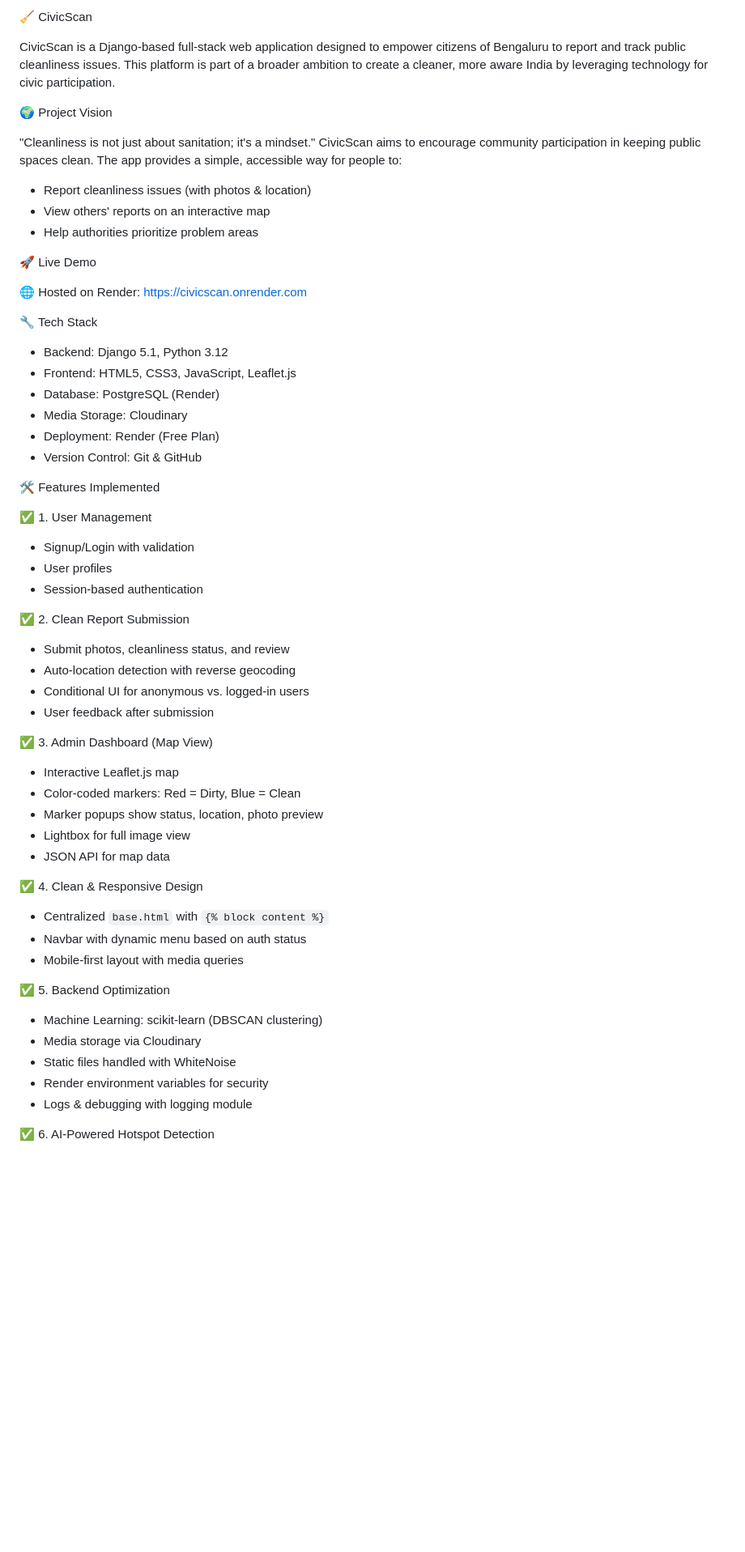
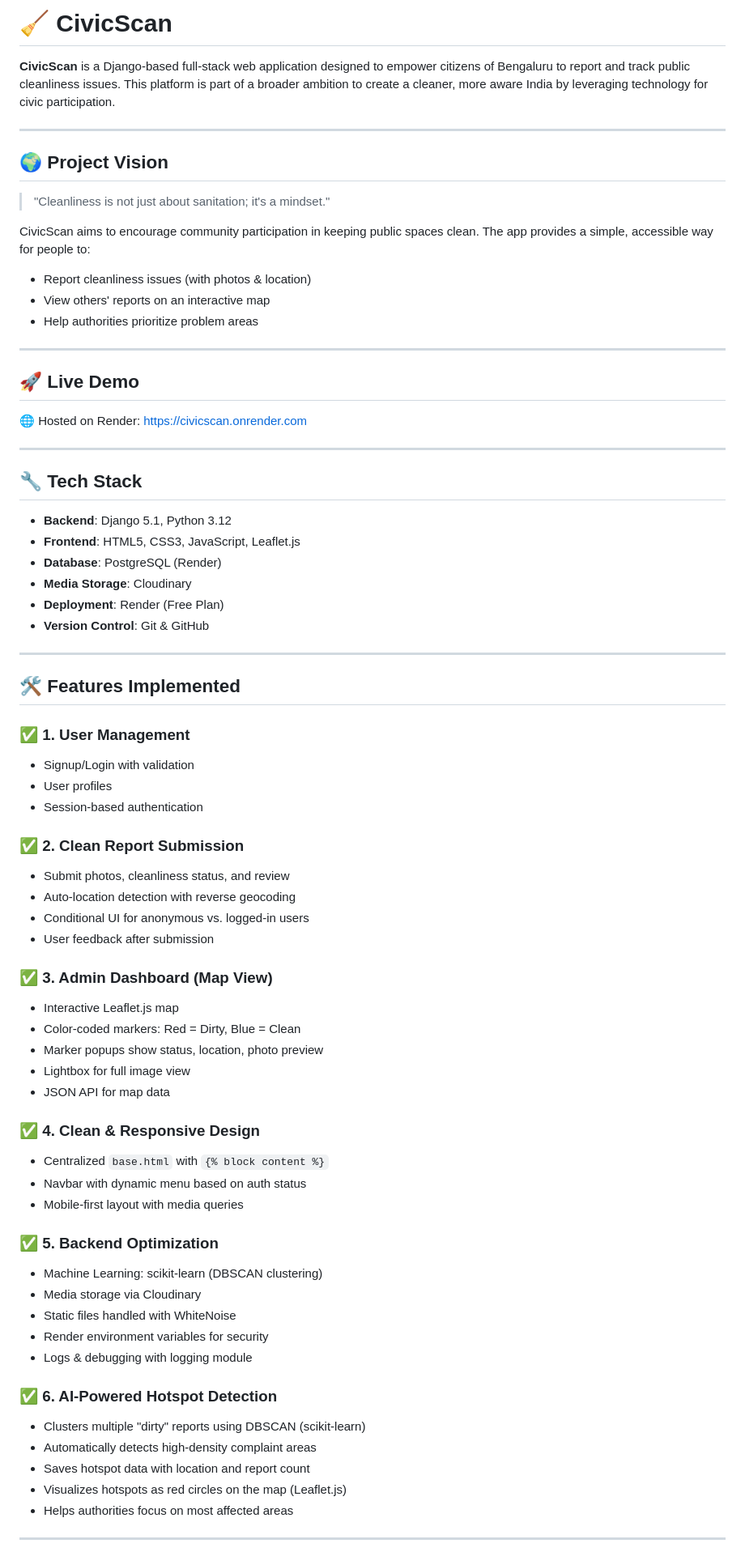
Before and after one commit to gallant-giri/CivicScan, a Markdown page: README.md, the part around one of its changes. Shown at 81% size. GitHub-like rendering; blank space fills up the shorter version.

```diff
--- a/README.md
+++ b/README.md
@@ -1,72 +1,82 @@
- 🧹 CivicScan
+# 🧹 CivicScan
 
-CivicScan is a Django-based full-stack web application designed to empower citizens of Bengaluru to report and track public cleanliness issues. This platform is part of a broader ambition to create a cleaner, more aware India by leveraging technology for civic participation.
+**CivicScan** is a Django-based full-stack web application designed to empower citizens of Bengaluru to report and track public cleanliness issues. This platform is part of a broader ambition to create a cleaner, more aware India by leveraging technology for civic participation.
 
+---
 
+## 🌍 Project Vision
 
- 🌍 Project Vision
+> "Cleanliness is not just about sanitation; it's a mindset."
 
-"Cleanliness is not just about sanitation; it's a mindset." CivicScan aims to encourage community participation in keeping public spaces clean. The app provides a simple, accessible way for people to:
+CivicScan aims to encourage community participation in keeping public spaces clean. The app provides a simple, accessible way for people to:
 
-* Report cleanliness issues (with photos & location)
-* View others' reports on an interactive map
-* Help authorities prioritize problem areas
+- Report cleanliness issues (with photos & location)
+- View others' reports on an interactive map
+- Help authorities prioritize problem areas
 
+---
 
-
- 🚀 Live Demo
+## 🚀 Live Demo
 
 🌐 Hosted on Render: [https://civicscan.onrender.com](https://civicscan.onrender.com)
 
+---
 
+## 🔧 Tech Stack
 
- 🔧 Tech Stack
+- **Backend**: Django 5.1, Python 3.12
+- **Frontend**: HTML5, CSS3, JavaScript, Leaflet.js
+- **Database**: PostgreSQL (Render)
+- **Media Storage**: Cloudinary
+- **Deployment**: Render (Free Plan)
+- **Version Control**: Git & GitHub
 
-* Backend: Django 5.1, Python 3.12
-* Frontend: HTML5, CSS3, JavaScript, Leaflet.js
-* Database: PostgreSQL (Render)
-* Media Storage: Cloudinary
-* Deployment: Render (Free Plan)
-* Version Control: Git & GitHub
+---
 
+## 🛠 Features Implemented
 
+### ✅ 1. User Management
 
- 🛠 Features Implemented
+- Signup/Login with validation
+- User profiles
+- Session-based authentication
 
- ✅ 1. User Management
+### ✅ 2. Clean Report Submission
 
-* Signup/Login with validation
-* User profiles
-* Session-based authentication
+- Submit photos, cleanliness status, and review
+- Auto-location detection with reverse geocoding
+- Conditional UI for anonymous vs. logged-in users
+- User feedback after submission
 
- ✅ 2. Clean Report Submission
+### ✅ 3. Admin Dashboard (Map View)
 
-* Submit photos, cleanliness status, and review
-* Auto-location detection with reverse geocoding
-* Conditional UI for anonymous vs. logged-in users
-* User feedback after submission
+- Interactive Leaflet.js map
+- Color-coded markers: Red = Dirty, Blue = Clean
+- Marker popups show status, location, photo preview
+- Lightbox for full image view
+- JSON API for map data
 
- ✅ 3. Admin Dashboard (Map View)
+### ✅ 4. Clean & Responsive Design
 
-* Interactive Leaflet.js map
-* Color-coded markers: Red = Dirty, Blue = Clean
-* Marker popups show status, location, photo preview
-* Lightbox for full image view
-* JSON API for map data
+- Centralized `base.html` with `{% block content %}`
+- Navbar with dynamic menu based on auth status
+- Mobile-first layout with media queries
 
- ✅ 4. Clean & Responsive Design
+### ✅ 5. Backend Optimization
 
-* Centralized `base.html` with `{% block content %}`
-* Navbar with dynamic menu based on auth status
-* Mobile-first layout with media queries
+- Machine Learning: scikit-learn (DBSCAN clustering)
+- Media storage via Cloudinary
+- Static files handled with WhiteNoise
+- Render environment variables for security
+- Logs & debugging with logging module
 
- ✅ 5. Backend Optimization
+### ✅ 6. AI-Powered Hotspot Detection
 
-* Machine Learning: scikit-learn (DBSCAN clustering)
-* Media storage via Cloudinary
-* Static files handled with WhiteNoise
-* Render environment variables for security
-* Logs & debugging with logging module
+- Clusters multiple "dirty" reports using DBSCAN (scikit-learn)
+- Automatically detects high-density complaint areas
+- Saves hotspot data with location and report count
+- Visualizes hotspots as red circles on the map (Leaflet.js)
+- Helps authorities focus on most affected areas
 
-✅ 6. AI-Powered Hotspot Detection
+---
 
```
Also changed, not shown: other parts of README.md (+48 -69 lines).
